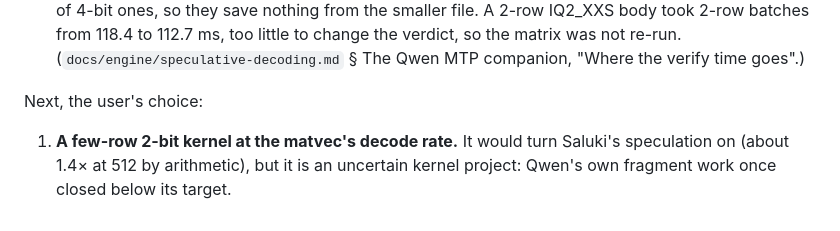
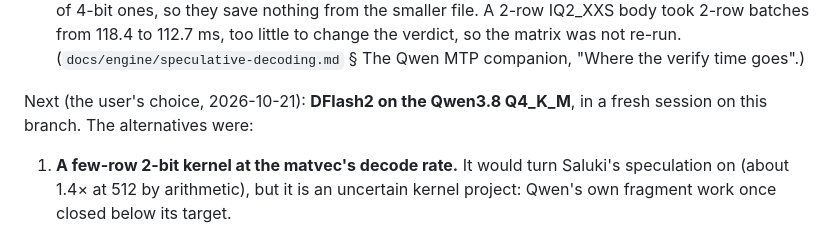
Before and after one commit to tildaslashalef/nuclis, a Markdown page: TODO.md, the part around the change. Rendered like a GitHub page.

Commit message:
docs(todo): DFlash2 on the Q4_K_M is next

```diff
--- a/TODO.md
+++ b/TODO.md
@@ -28,7 +28,8 @@ Theme: speculation for Saluki 27B, on the branch `saluki-mtp-companion`
   (`docs/engine/speculative-decoding.md` § The Qwen MTP companion,
   "Where the verify time goes".)
 
-Next, the user's choice:
+Next (the user's choice, 2026-10-21): **DFlash2 on the Qwen3.8 Q4_K_M**,
+in a fresh session on this branch. The alternatives were:
 
 1. **A few-row 2-bit kernel at the matvec's decode rate.** It would turn
    Saluki's speculation on (about 1.4× at 512 by arithmetic), but it is
```
